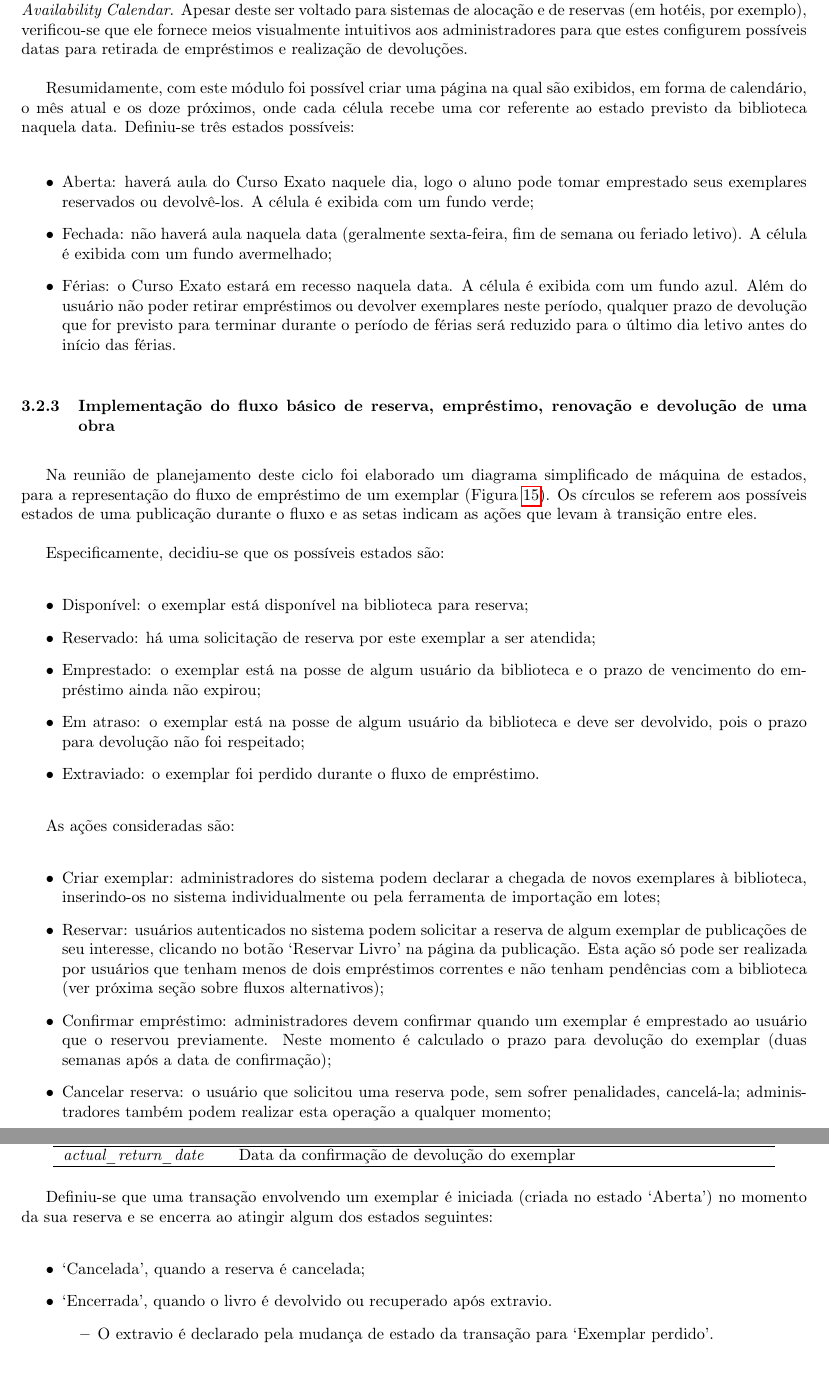
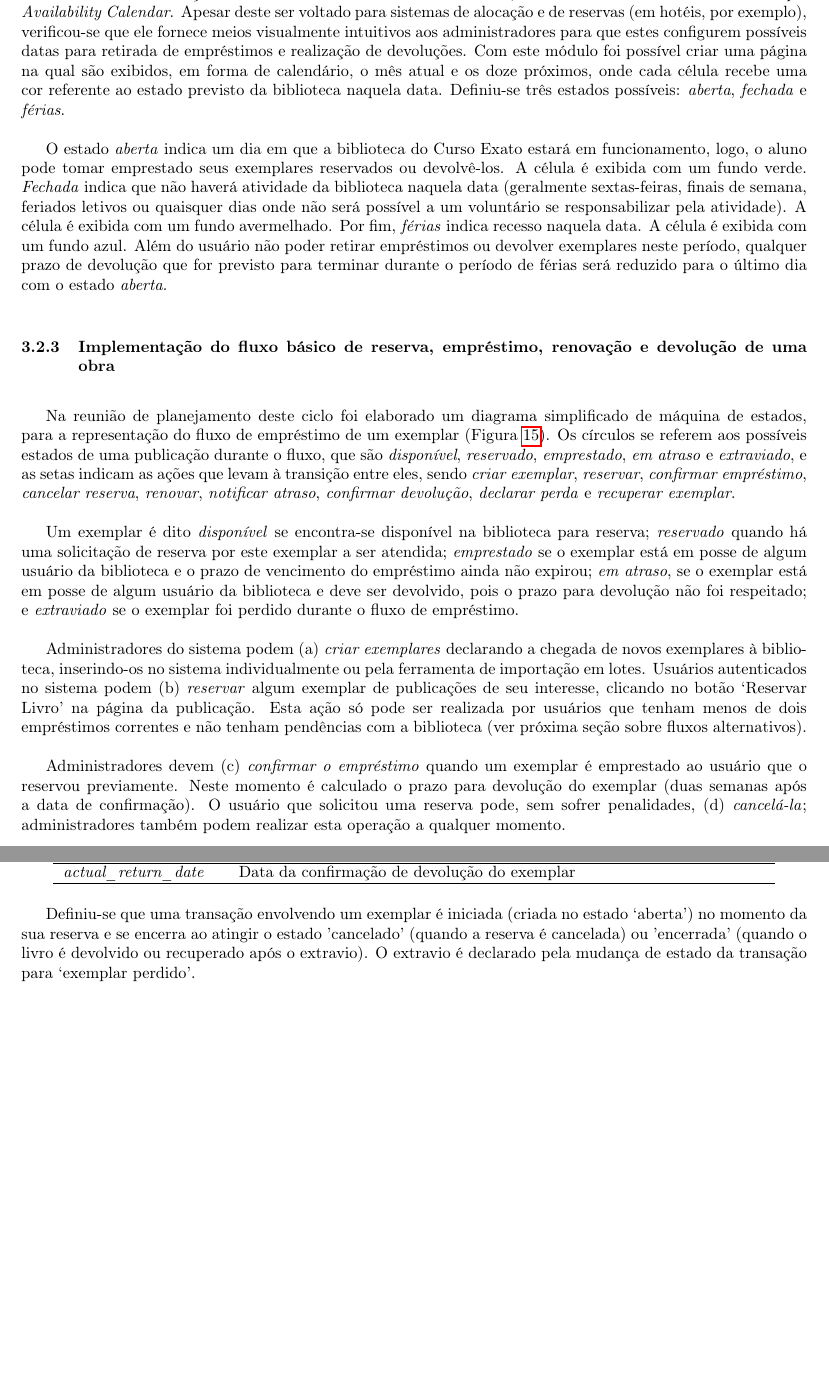
Before and after one commit to daviuezono/tcc-mono, a LaTeX document (mono.tex): two parts of pages 17 and 19 of 25 before the commit and two parts of pages 17 and 19 of 24 after it, joined at a grey line, cut so that both start at the same text, the shorter picture padded with empty space. Compiled offline with pdfLaTeX.

Commit message:
changing gitignore to not include pdf, changed workflow image and text of second and third sprint

```diff
--- a/mono.tex
+++ b/mono.tex
@@ -371,18 +371,12 @@ A ordem das propriedades pode variar entre arquivos, contanto que todos tenham u
 Houve certa dificuldade no registro das referências bidirecionais entre publicações e seus exemplares devido ao modo como o \textit{Drupal} trata a criação simultânea de  conteúdos - não é possível criar e editar múltiplas páginas do mesmo tipo de conteúdo em paralelo, o que se mostrou necessário no cenário de adição de exemplares de uma publicação já cadastrada. A solução encontrada foi declarar um novo tipo de conteúdo, denominado \textit{Container}, que armazena os dados obtidos do arquivo CSV e intermedia a criação de publicações e exemplares.
 
 \subsubsection{Implementação de módulo para registro dos períodos de funcionamento da biblioteca}
-Para a fácil manutenção das datas de funcionamento da biblioteca, foi instalado no sistema o módulo \textit{Drupal Availability Calendar}. Apesar deste ser voltado para sistemas de alocação e de reservas (em hotéis, por exemplo), verificou-se que ele fornece meios visualmente intuitivos aos administradores para que estes configurem possíveis datas para retirada de empréstimos e realização de devoluções.
+Para a fácil manutenção das datas de funcionamento da biblioteca, foi instalado no sistema o módulo \textit{Drupal Availability Calendar}. Apesar deste ser voltado para sistemas de alocação e de reservas (em hotéis, por exemplo), verificou-se que ele fornece meios visualmente intuitivos aos administradores para que estes configurem possíveis datas para retirada de empréstimos e realização de devoluções. Com este módulo foi possível criar uma página na qual são exibidos, em forma de calendário, o mês atual e os doze próximos, onde cada célula recebe uma cor referente ao estado previsto da biblioteca naquela data. Definiu-se três estados possíveis: \textit{aberta}, \textit{fechada} e \textit{férias}.
 
-Resumidamente, com este módulo foi possível criar uma página na qual são exibidos, em forma de calendário, o mês atual e os doze próximos, onde cada célula recebe uma cor referente ao estado previsto da biblioteca naquela data. Definiu-se três estados possíveis:
-
-\begin{itemize}
-\item Aberta: haverá aula do Curso Exato naquele dia, logo o aluno pode tomar emprestado seus exemplares reservados ou devolvê-los. A célula é exibida com um fundo verde;
-\item Fechada: não haverá aula naquela data (geralmente sexta-feira, fim de semana ou feriado letivo). A célula é exibida com um fundo avermelhado;
-\item Férias: o Curso Exato estará em recesso naquela data. A célula é exibida com um fundo azul. Além do usuário não poder retirar empréstimos ou devolver exemplares neste período, qualquer prazo de devolução que for previsto para terminar durante o período de férias será reduzido para o último dia letivo antes do início das férias.
-\end{itemize}
+O estado \textit{aberta} indica um dia em que a biblioteca do Curso Exato estará em funcionamento, logo, o aluno pode tomar emprestado seus exemplares reservados ou devolvê-los. A célula é exibida com um fundo verde. \textit{Fechada} indica que  não haverá atividade da biblioteca naquela data (geralmente sextas-feiras, finais de semana, feriados letivos ou quaisquer dias onde não será possível a um voluntário se responsabilizar pela atividade). A célula é exibida com um fundo avermelhado. Por fim, \textit{férias} indica recesso naquela data. A célula é exibida com um fundo azul. Além do usuário não poder retirar empréstimos ou devolver exemplares neste período, qualquer prazo de devolução que for previsto para terminar durante o período de férias será reduzido para o último dia com o estado \textit{aberta}.
 
 \subsubsection{Implementação do fluxo básico de reserva, empréstimo, renovação e devolução de uma obra} \label{sssec:stransaction}
-Na reunião de planejamento deste ciclo foi elaborado um diagrama simplificado de máquina de estados, para a representação do fluxo de empréstimo de um exemplar (Figura \ref{workflow}). Os círculos se referem aos possíveis estados de uma publicação durante o fluxo e as setas indicam as ações que levam à transição entre eles.
+Na reunião de planejamento deste ciclo foi elaborado um diagrama simplificado de máquina de estados, para a representação do fluxo de empréstimo de um exemplar (Figura \ref{workflow}). Os círculos se referem aos possíveis estados de uma publicação durante o fluxo, que são \textit{disponível}, \textit{reservado}, \textit{emprestado}, \textit{em atraso} e \textit{extraviado}, e as setas indicam as ações que levam à transição entre eles, sendo \textit{criar exemplar}, \textit{reservar}, \textit{confirmar empréstimo}, \textit{cancelar reserva}, \textit{renovar}, \textit{notificar atraso}, \textit{confirmar devolução}, \textit{declarar perda} e \textit{recuperar exemplar}.
 
 \begin{figure}[pbth!]
 \centering
@@ -390,19 +384,6 @@ Na reunião de planejamento deste ciclo foi elaborado um diagrama simplificado d
 \caption{Diagrama de máquina de estados de um exemplar durante o fluxo de empréstimo.\label{workflow}}
 \end{figure}
 
-Especificamente, decidiu-se que os possíveis estados são:
-\begin{itemize}
-\item Disponível: o exemplar está disponível na biblioteca para reserva;
-\item Reservado: há uma solicitação de reserva por este exemplar a ser atendida;
-\item Emprestado: o exemplar está na posse de algum usuário da biblioteca e o prazo de vencimento do empréstimo ainda não expirou;
-\item Em atraso: o exemplar está na posse de algum usuário da biblioteca e deve ser devolvido, pois o prazo para devolução não foi respeitado;
-\item Extraviado: o exemplar foi perdido durante o fluxo de empréstimo.
-\end{itemize}
+Um exemplar é dito \textit{disponível} se encontra-se disponível na biblioteca para reserva; \textit{reservado} quando há uma solicitação de reserva por este exemplar a ser atendida; \textit{emprestado} se o exemplar está em posse de algum usuário da biblioteca e o prazo de vencimento do empréstimo ainda não expirou; \textit{em atraso}, se o exemplar está em posse de algum usuário da biblioteca e deve ser devolvido, pois o prazo para devolução não foi respeitado; e \textit{extraviado} se o exemplar foi perdido durante o fluxo de empréstimo.
 
-As ações consideradas são:
-\begin{itemize}
-\item Criar exemplar: administradores do sistema podem declarar a chegada de novos exemplares à biblioteca, inserindo-os no sistema individualmente ou pela ferramenta de importação em lotes;
-\item Reservar: usuários autenticados no sistema podem solicitar a reserva de algum exemplar de publicações de seu interesse, clicando no botão ‘Reservar Livro’ na página da publicação. Esta ação só pode ser realizada por usuários que tenham menos de dois empréstimos correntes e não tenham pendências com a biblioteca (ver próxima seção sobre fluxos alternativos);
-\item Confirmar empréstimo: administradores devem confirmar quando um exemplar é emprestado ao usuário que o reservou previamente. Neste momento é calculado o prazo para devolução do exemplar (duas semanas após a data de confirmação);
-\item Cancelar reserva: o usuário que solicitou uma reserva pode, sem sofrer penalidades, cancelá-la; administradores também podem realizar esta operação a qualquer momento;
-\item Renovar: os administradores e o usuário em posse de um exemplar podem optar pela renovação do empréstimo, prolongando o prazo de devolução para uma semana após a data da renovação. Esta ação pode ser realizada no máximo duas vezes por empréstimo corrente e apenas se a data de vencimento do empréstimo estiver dentro do prazo de sete ou menos dias a partir da data da renovação;
+Administradores do sistema podem (a) \textit{criar exemplares} declarando a chegada de novos exemplares à biblioteca, inserindo-os no sistema individualmente ou pela ferramenta de importação em lotes. Usuários autenticados no sistema podem (b) \textit{reservar} algum exemplar de publicações de seu interesse, clicando no botão ‘Reservar Livro’ na página da publicação. Esta ação só pode ser realizada por usuários que tenham menos de dois empréstimos correntes e não tenham pendências com a biblioteca (ver próxima seção sobre fluxos alternativos).
@@ -414,2 +390,2 @@ As ações consideradas são:
 
-Foi definido também o conceito de transação: uma entidade para registro de cada passo do fluxo de empréstimo, desde a reserva até a devolução - cobrindo também os cenários alternativos. A Tabela \ref{transactions-table} foi planejada para o armazenamento de transações
+Administradores devem (c) \textit{confirmar o empréstimo} quando um exemplar é emprestado ao usuário que o reservou previamente. Neste momento é calculado o prazo para devolução do exemplar (duas semanas após a data de confirmação). O usuário que solicitou uma reserva pode, sem sofrer penalidades, (d) \textit{cancelá-la}; administradores também podem realizar esta operação a qualquer momento.
@@ -454,14 +436,7 @@ Nome da coluna & Informação armazenada \\
 \end{tabular}
 \end{table}
 
-Definiu-se que uma transação envolvendo um exemplar é iniciada (criada no estado ‘Aberta’) no momento da sua reserva e se encerra ao atingir algum dos estados seguintes:
-\begin{itemize}
-\item ‘Cancelada’, quando a reserva é cancelada;
-\item ‘Encerrada’, quando o livro é devolvido ou recuperado após extravio.
-\begin{itemize}
-\item O extravio é declarado pela mudança de estado da transação para ‘Exemplar perdido’.
-\end{itemize}
-\end{itemize}
+Definiu-se que uma transação envolvendo um exemplar é iniciada (criada no estado ‘aberta’) no momento da sua reserva e se encerra ao atingir o estado 'cancelado' (quando a reserva é cancelada) ou 'encerrada' (quando o livro é devolvido ou recuperado após o extravio). O extravio é declarado pela mudança de estado da transação para ‘exemplar perdido’.
 
 Com estas decisões, foi desenvolvido um módulo que insere tal tabela na base de dados do sistema (seguindo os padrões da API do \textit{Drupal}) e habilitaria dois pontos de exibição das transações no sistema: um painel na área administrativa para o monitoramento de todas e um bloco na área de usuário para acompanhamento daquelas com as quais esteve envolvido. Em particular, no bloco da página de usuário este teria apenas permissão para cancelar suas reservas e renovar suas transações correntes. A Figura \ref{transactions} mostra a página administrativa que os usuários administradores terão acesso para controlar as transações da biblioteca.
 
```
Also changed, not shown: img/workflow.png, mono.pdf (deleted), mono.tex (31 more changed lines), 1 other file.
